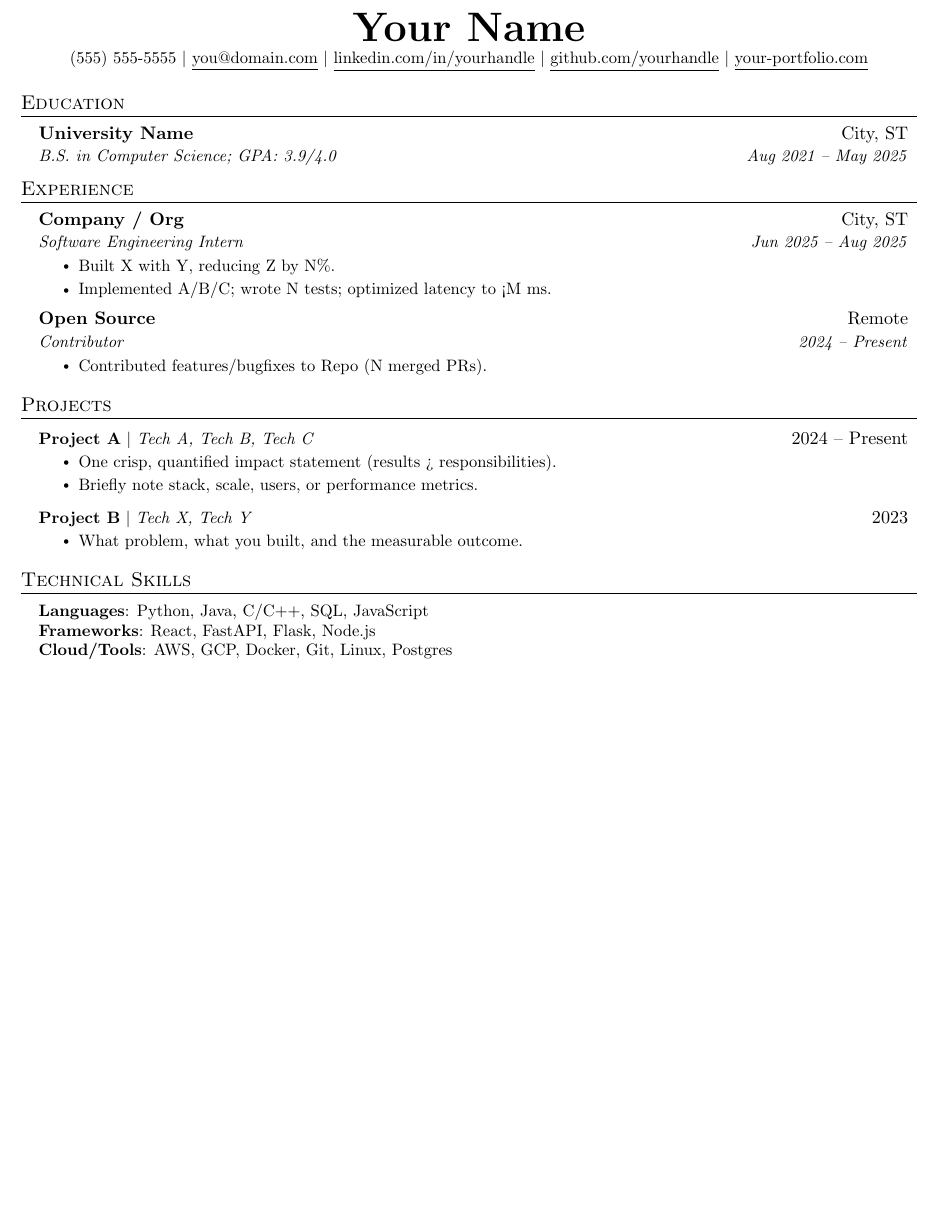
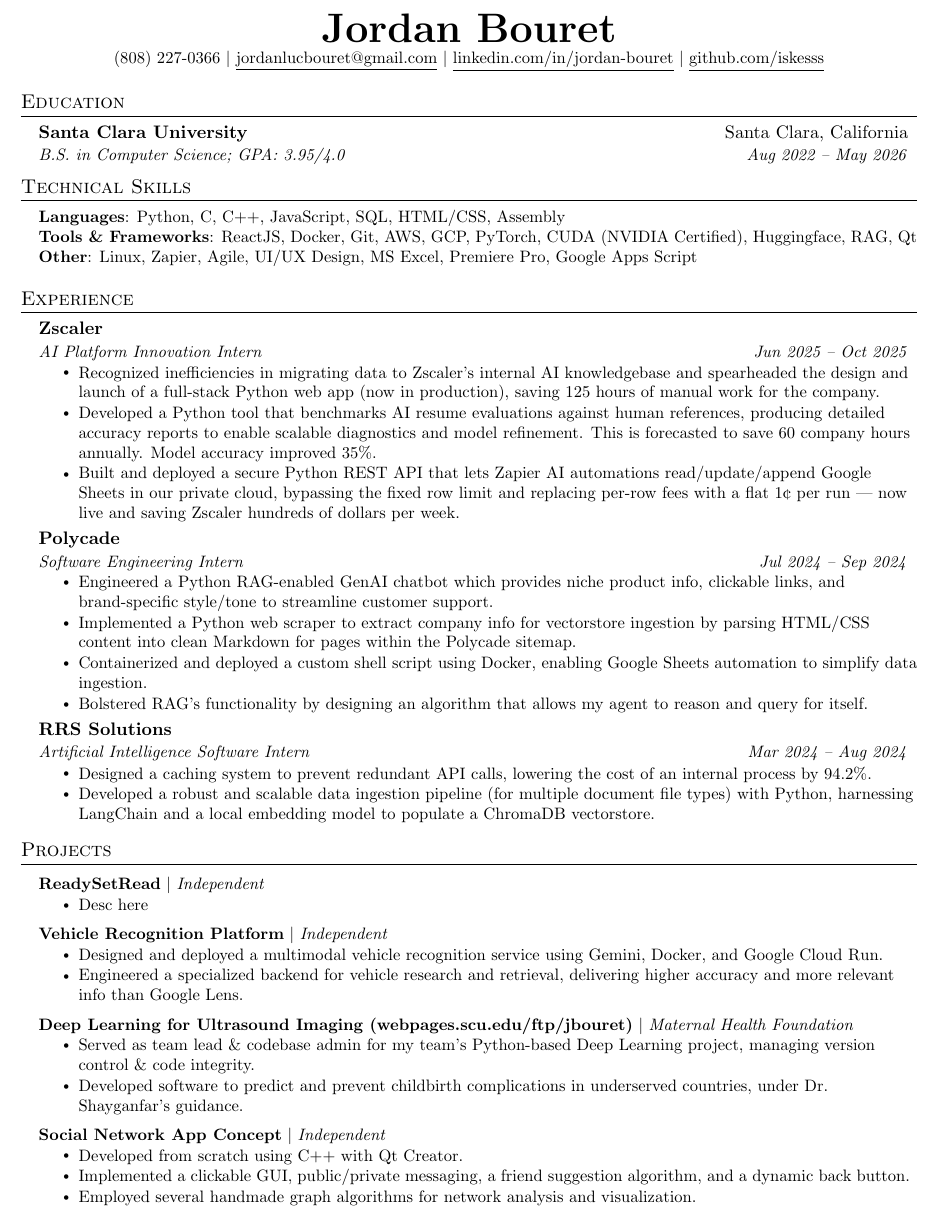
Before and after one commit to iskesss/resumes, a LaTeX document (main.tex, which reads sections/common-contact.tex, sections/education.tex, sections/experience-swe.tex): part of the page, cut at the place of the change, the shorter picture padded with empty space. Compiled offline with pdfLaTeX.

Commit message:
scrappy v1. filled in shared sections, as well as SWE-specific sections

```diff
--- a/main.tex
+++ b/main.tex
@@ -84,6 +84,12 @@
 \section{Education}
 \input{sections/education}
 
+%-----------TECHNICAL / CORE SKILLS (ROLE-SPECIFIC)-----------
+\section{Technical Skills}
+\IfStrEq{\ROLE}{SWE}{\input{sections/skills-swe}}{}
+\IfStrEq{\ROLE}{PM}{\input{sections/skills-pm}}{}
+\IfStrEq{\ROLE}{SA}{\input{sections/skills-sa}}{}
+
 %-----------EXPERIENCE (ROLE-SPECIFIC)-----------
 \section{Experience}
 \IfStrEq{\ROLE}{SWE}{\input{sections/experience-swe}}{}
@@ -94,10 +100,6 @@
 \section{Projects}
 \input{sections/projects}
 
-%-----------TECHNICAL / CORE SKILLS (ROLE-SPECIFIC)-----------
-\section{Technical Skills}
-\IfStrEq{\ROLE}{SWE}{\input{sections/skills-swe}}{}
-\IfStrEq{\ROLE}{PM}{\input{sections/skills-pm}}{}
-\IfStrEq{\ROLE}{SA}{\input{sections/skills-sa}}{}
+
 
 \end{document}
--- a/sections/common-contact.tex
+++ b/sections/common-contact.tex
@@ -1,8 +1,6 @@
 \begin{center}
-  % Edit once; shared across all roles
-  \textbf{\Huge \scshape Your Name} \\ \vspace{1pt}
-  \small (555) 555-5555 $|$ \href{mailto:you@domain.com}{\underline{you@domain.com}} $|$
-  \href{https://www.linkedin.com/in/yourhandle}{\underline{linkedin.com/in/yourhandle}} $|$
-  \href{https://github.com/yourhandle}{\underline{github.com/yourhandle}} $|$
-  \href{https://your-portfolio.com}{\underline{your-portfolio.com}}
+    \textbf{\Huge \scshape Jordan Bouret} \\ \vspace{1pt}
+	\small (808) 227-0366 $|$ \href{mailto:jordanlucbouret@gmail.com}{\underline{jordanlucbouret@gmail.com}} $|$
+    \href{https://www.linkedin.com/in/jordan-bouret/}{\underline{linkedin.com/in/jordan-bouret}} $|$
+    \href{https://github.com/iskesss}{\underline{github.com/iskesss}}
 \end{center}
--- a/sections/education.tex
+++ b/sections/education.tex
@@ -1,6 +1,6 @@
 \resumeSubHeadingListStart
   \resumeSubheading
-    {University Name}{City, ST}
-    {B.S. in Computer Science; GPA: 3.9/4.0}{Aug 2021 -- May 2025}
+    {Santa Clara University}{Santa Clara, California}
+    {B.S. in Computer Science; GPA: 3.95/4.0}{Aug 2022 -- May 2026}
   % Optionally add earlier colleges or certificates
 \resumeSubHeadingListEnd
--- a/sections/experience-swe.tex
+++ b/sections/experience-swe.tex
@@ -1,12 +1,22 @@
 \resumeSubHeadingListStart
-  \resumeSubheading{Company / Org}{City, ST}{Software Engineering Intern}{Jun 2025 -- Aug 2025}
-    \resumeItemListStart
-      \resumeItem{Built X with Y, reducing Z by N\%.}
-      \resumeItem{Implemented A/B/C; wrote N tests; optimized latency to <M ms.}
-    \resumeItemListEnd
+\resumeSubheading{Zscaler}{}{AI Platform Innovation Intern}{Jun 2025 -- Oct 2025}
+\resumeItemListStart
+  \resumeItem{Recognized inefficiencies in migrating data to Zscaler's internal AI knowledgebase and spearheaded the design and launch of a full-stack Python web app (now in production), saving 125 hours of manual work for the company.}
+  \resumeItem{Developed a Python tool that benchmarks AI resume evaluations against human references, producing detailed accuracy reports to enable scalable diagnostics and model refinement. This is forecasted to save 60 company hours annually. Model accuracy improved 35\%.}
+  \resumeItem{Built and deployed a secure Python REST API that lets Zapier AI automations read/update/append Google Sheets in our private cloud, bypassing the fixed row limit and replacing per-row fees with a flat 1¢ per run — now live and saving Zscaler hundreds of dollars per week.}
+\resumeItemListEnd
 
-  \resumeSubheading{Open Source}{Remote}{Contributor}{2024 -- Present}
-    \resumeItemListStart
-      \resumeItem{Contributed features/bugfixes to Repo (N merged PRs).}
-    \resumeItemListEnd
+\resumeSubheading{Polycade}{}{Software Engineering Intern}{Jul 2024 -- Sep 2024}
+\resumeItemListStart
+  \resumeItem{Engineered a Python RAG-enabled GenAI chatbot which provides niche product info, clickable links, and brand-specific style/tone to streamline customer support.}
+  \resumeItem{Implemented a Python web scraper to extract company info for vectorstore ingestion by parsing HTML/CSS content into clean Markdown for pages within the Polycade sitemap.}
+  \resumeItem{Containerized and deployed a custom shell script using Docker, enabling Google Sheets automation to simplify data ingestion.}
+  \resumeItem{Bolstered RAG's functionality by designing an algorithm that allows my agent to reason and query for itself.}
+\resumeItemListEnd
+
+\resumeSubheading{RRS Solutions}{}{Artificial Intelligence Software Intern}{Mar 2024 -- Aug 2024}
+\resumeItemListStart
+  \resumeItem{Designed a caching system to prevent redundant API calls, lowering the cost of an internal process by 94.2\%.}
+  \resumeItem{Developed a robust and scalable data ingestion pipeline (for multiple document file types) with Python, harnessing LangChain and a local embedding model to populate a ChromaDB vectorstore.}
+\resumeItemListEnd
 \resumeSubHeadingListEnd
--- a/sections/projects.tex
+++ b/sections/projects.tex
@@ -1,12 +1,25 @@
 \resumeSubHeadingListStart
-  \resumeProjectHeading{\textbf{Project A} $|$ \emph{Tech A, Tech B, Tech C}}{2024 -- Present}
+  \resumeProjectHeading{\textbf{ReadySetRead} $|$ \emph{Independent}}{}
     \resumeItemListStart
-      \resumeItem{One crisp, quantified impact statement (results > responsibilities).}
-      \resumeItem{Briefly note stack, scale, users, or performance metrics.}
+      \resumeItem{Desc here}
     \resumeItemListEnd
 
-  \resumeProjectHeading{\textbf{Project B} $|$ \emph{Tech X, Tech Y}}{2023}
+  \resumeProjectHeading{\textbf{Vehicle Recognition Platform} $|$ \emph{Independent}}{}
     \resumeItemListStart
-      \resumeItem{What problem, what you built, and the measurable outcome.}
+      \resumeItem{Designed and deployed a multimodal vehicle recognition service using Gemini, Docker, and Google Cloud Run.}
+      \resumeItem{Engineered a specialized backend for vehicle research and retrieval, delivering higher accuracy and more relevant info than Google Lens.}
+    \resumeItemListEnd
+
+  \resumeProjectHeading{\textbf{Deep Learning for Ultrasound Imaging (webpages.scu.edu/ftp/jbouret)} $|$ \emph{Maternal Health Foundation}}{}
+    \resumeItemListStart
+      \resumeItem{Served as team lead \& codebase admin for my team's Python-based Deep Learning project, managing version control \& code integrity.}
+      \resumeItem{Developed software to predict and prevent childbirth complications in underserved countries, under Dr. Shayganfar's guidance.}
+    \resumeItemListEnd
+
+  \resumeProjectHeading{\textbf{Social Network App Concept} $|$ \emph{Independent}}{}
+    \resumeItemListStart
+	\resumeItem{Developed from scratch using C++ with Qt Creator.}
+	\resumeItem{Implemented a clickable GUI, public/private messaging, a friend suggestion algorithm, and a dynamic back button.}
+	\resumeItem{Employed several handmade graph algorithms for network analysis and visualization.}
     \resumeItemListEnd
 \resumeSubHeadingListEnd
--- a/sections/skills-swe.tex
+++ b/sections/skills-swe.tex
@@ -1,5 +1,9 @@
 \begin{itemize}[leftmargin=0.15in, label={}]
-  \small{\item{\textbf{Languages}{: Python, Java, C/C++, SQL, JavaScript} \\
-  \textbf{Frameworks}{: React, FastAPI, Flask, Node.js} \\
-  \textbf{Cloud/Tools}{: AWS, GCP, Docker, Git, Linux, Postgres}}}
+  \small{
+    \item{
+      \textbf{Languages}{: Python, C, C++, JavaScript, SQL, HTML/CSS, Assembly} \\
+      \textbf{Tools \& Frameworks}{: ReactJS, Docker, Git, AWS, GCP, PyTorch, CUDA (NVIDIA Certified), Huggingface, RAG, Qt} \\
+      \textbf{Other}{: Linux, Zapier, Agile, UI/UX Design, MS Excel, Premiere Pro, Google Apps Script }
+      }
+  }
 \end{itemize}
```
